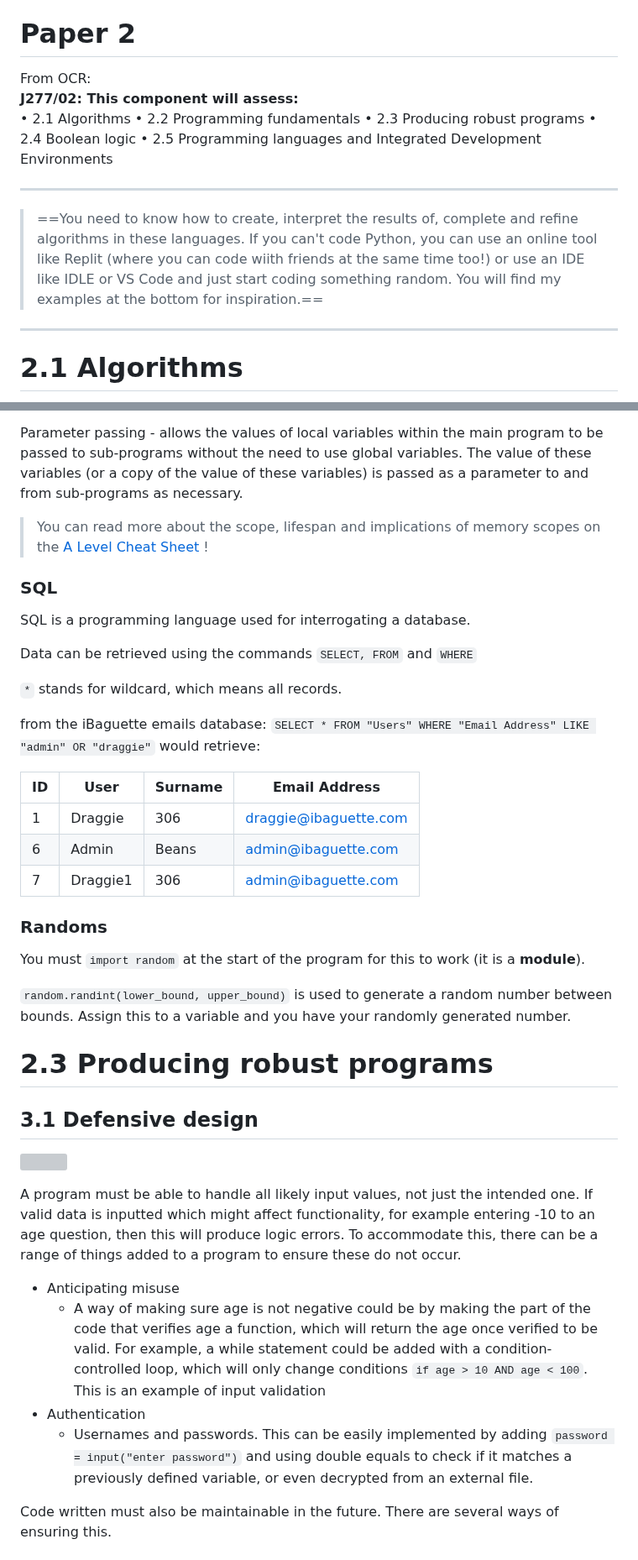
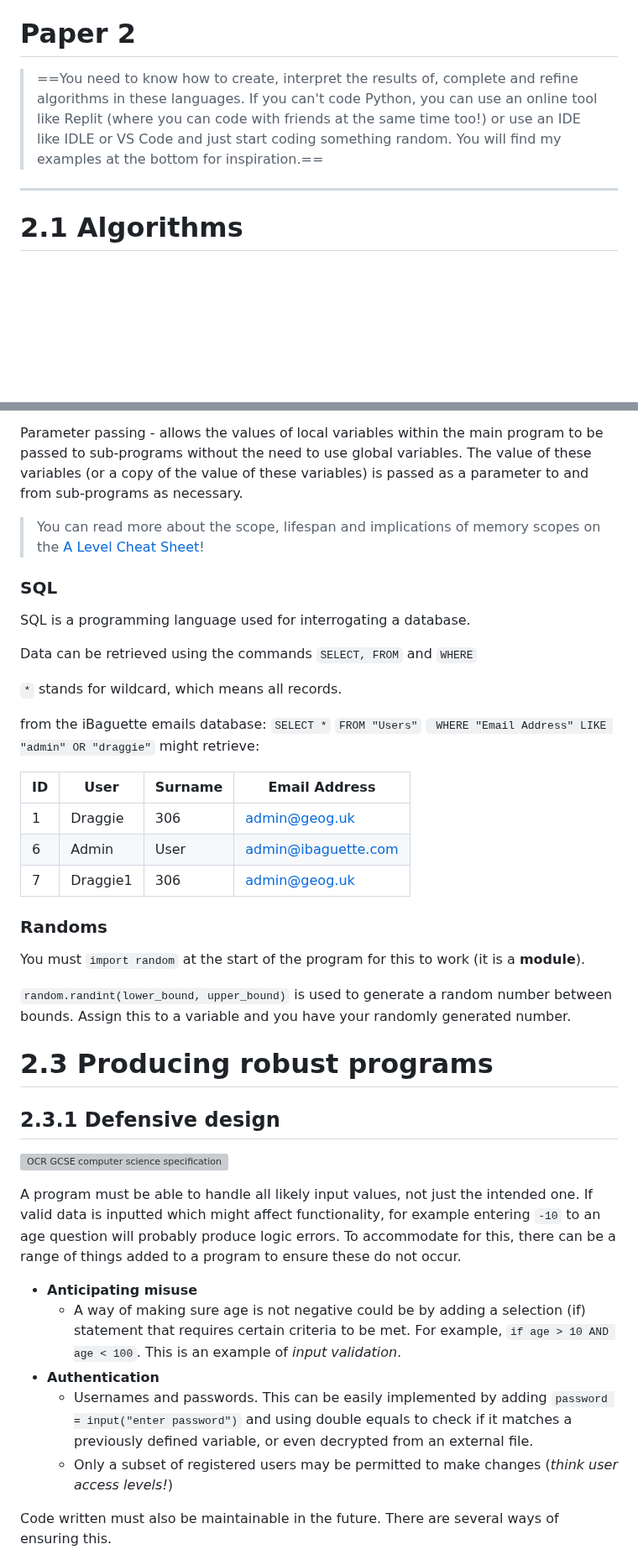
Before and after one commit to Draggie306/CheatSheets, a Markdown page: GCSE/source/Computer Science Paper 1&2 Cheat Sheet.md, 2 parts joined by grey strips. Shown at 84% size. Drawn GitHub-style; blank space fills up the shorter version; grey boxes are pictures that could not be loaded.

```diff
--- a/GCSE/source/Computer Science Paper 1&2 Cheat Sheet.md
+++ b/GCSE/source/Computer Science Paper 1&2 Cheat Sheet.md
@@ -692,16 +705,7 @@ In short, if you want to make money, use a proprietary license. If you want peop
 # Paper 2
 
 
-From OCR:
-**J277/02: This component will assess:**
-• 2.1 Algorithms
-• 2.2 Programming fundamentals
-• 2.3 Producing robust programs
-• 2.4 Boolean logic
-• 2.5 Programming languages and Integrated Development Environments
-
----
-> ==You need to know how to create, interpret the results of, complete and refine algorithms in these languages. If you can't code Python, you can use an online tool like Replit (where you can code wiith friends at the same time too!) or use an IDE like IDLE or VS Code and just start coding something random. You will find my examples at the bottom for inspiration.==
+> ==You need to know how to create, interpret the results of, complete and refine algorithms in these languages. If you can't code Python, you can use an online tool like Replit (where you can code with friends at the same time too!) or use an IDE like IDLE or VS Code and just start coding something random. You will find my examples at the bottom for inspiration.==
 
 ---
 
@@ -1043,7 +1048,7 @@ Local variables are declared in one subroutine or function. The value of this is
 
 Parameter passing - allows the values of local variables within the main program to be passed to sub-programs without the need to use global variables. The value of these variables (or a copy of the value of these variables) is passed as a parameter to and from sub-programs as necessary.
 
-> You can read more about the scope, lifespan and implications of memory scopes on the [A Level Cheat Sheet](https://ibaguette.com/cheatsheets/alevel/computerscience) !
+> You can read more about the scope, lifespan and implications of memory scopes on the [A Level Cheat Sheet](https://ibaguette.com/cheatsheets/alevel/computerscience)!
 
 ### SQL
 
@@ -1054,14 +1059,16 @@ Data can be retrieved using the commands  `SELECT, FROM` and `WHERE`
 `*` stands for wildcard, which means all records.
 
 from the iBaguette emails database:
-`SELECT * FROM "Users" WHERE "Email Address" LIKE "admin" OR "draggie"`
-would retrieve:
+`SELECT *`
+`FROM "Users"`
+` WHERE "Email Address" LIKE "admin" OR "draggie"`
+might retrieve:
 
 | ID | User     | Surname | Email Address     |
 |----|----------|---------|-------------------|
-| 1  | Draggie  | 306     | draggie@ibaguette.com |
-| 6  | Admin    | Beans   | admin@ibaguette.com   |
-| 7  | Draggie1 | 306     | admin@ibaguette.com   |
+| 1  | Draggie  | 306     | admin@geog.uk |
+| 6  | Admin    | User   | admin@ibaguette.com   |
+| 7  | Draggie1 | 306     | admin@geog.uk   |
 
 
 ### Randoms
@@ -1073,16 +1080,17 @@ You must `import random` at the start of the program for this to work (it is a *
 # 2.3 Producing robust programs
 
 
-## 3.1 Defensive design
+## 2.3.1 Defensive design
 
-![](https://cheatsheet-assets.ibaguette.com/gcse/compsci/2.3.1_Defensive_design.png)
+![OCR GCSE computer science specification section 2.3.1 Defensive design](https://cheatsheet-assets.ibaguette.com/gcse/compsci/2.3.1_Defensive_design.png)
 
-A program must be able to handle all likely input values, not just the intended one. If valid data is inputted which might affect functionality, for example entering -10 to an age question, then this will produce logic errors. To accommodate this, there can be a range of things added to a program to ensure these do not occur.
+A program must be able to handle all likely input values, not just the intended one. If valid data is inputted which might affect functionality, for example entering `-10` to an age question will probably produce logic errors. To accommodate for this, there can be a range of things added to a program to ensure these do not occur.
 
-- Anticipating misuse
-	- A way of making sure age is not negative could be by making the part of the code that verifies age a function, which will return the age once verified to be valid. For example, a while statement could be added with a condition-controlled loop, which will only change conditions `if age > 10 AND age < 100`. This is an example of input validation
-- Authentication
+- **Anticipating misuse**
+	- A way of making sure age is not negative could be by adding a selection (if) statement that requires certain criteria to be met. For example, `if age > 10 AND age < 100`. This is an example of *input validation*.
+- **Authentication**
 	- Usernames and passwords. This can be easily implemented by adding `password = input("enter password")` and using double equals to check if it matches a previously defined variable, or even decrypted from an external file.
+	- Only a subset of registered users may be permitted to make changes (*think user access levels!*)
 
 Code written must also be maintainable in the future. There are several ways of ensuring this.
 
```
Also changed, not shown: other parts of GCSE/source/Computer Science Paper 1&2 Cheat Sheet.md (+122 -106 lines).
